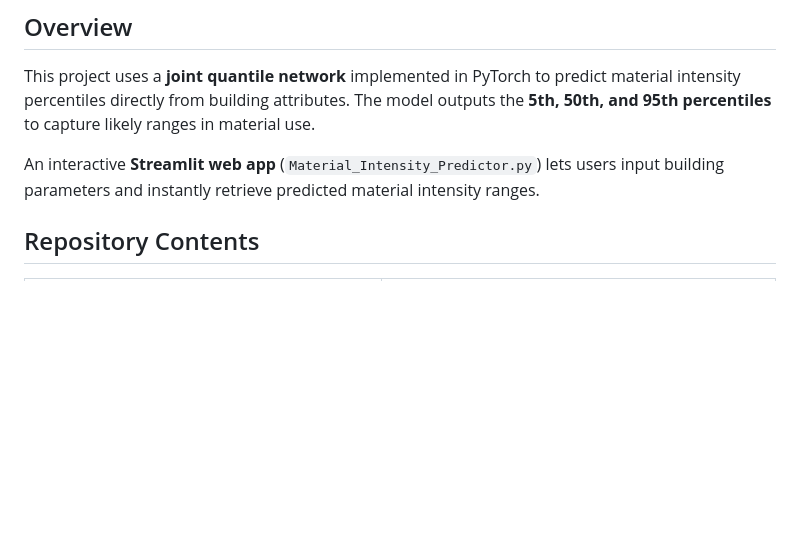
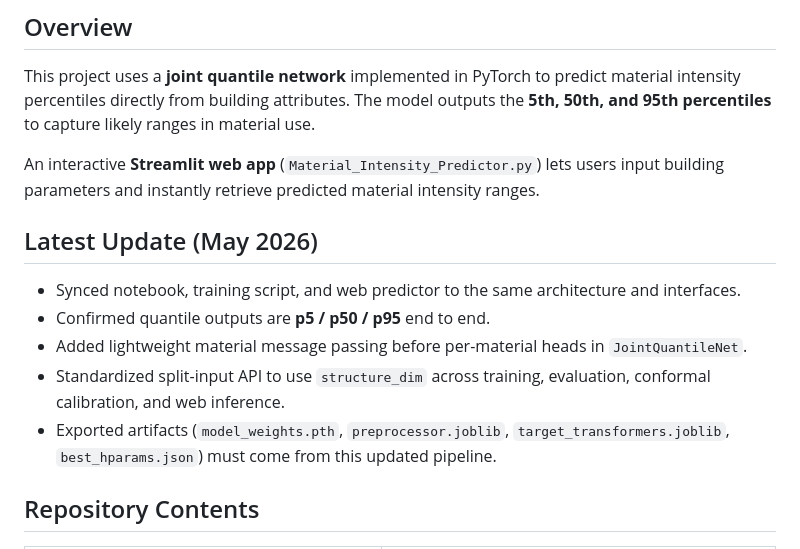
Before and after one commit to City-Syntax/material-intensity, a Markdown page: README.md, the part around the change. Drawn GitHub-style; blank space fills up the shorter version.

Commit message:
Update README with May 2026 pipeline sync notes

```diff
--- a/README.md
+++ b/README.md
@@ -7,6 +7,14 @@ A machine learning tool for estimating **material intensities** (kg/m²) of buil
 This project uses a **joint quantile network** implemented in PyTorch to predict material intensity percentiles directly from building attributes. The model outputs the **5th, 50th, and 95th percentiles** to capture likely ranges in material use.
 
 An interactive **Streamlit web app** (`Material_Intensity_Predictor.py`) lets users input building parameters and instantly retrieve predicted material intensity ranges.
+
+## Latest Update (May 2026)
+
+- Synced notebook, training script, and web predictor to the same architecture and interfaces.
+- Confirmed quantile outputs are **p5 / p50 / p95** end to end.
+- Added lightweight material message passing before per-material heads in `JointQuantileNet`.
+- Standardized split-input API to use `structure_dim` across training, evaluation, conformal calibration, and web inference.
+- Exported artifacts (`model_weights.pth`, `preprocessor.joblib`, `target_transformers.joblib`, `best_hparams.json`) must come from this updated pipeline.
 
 ## Repository Contents
 
```
